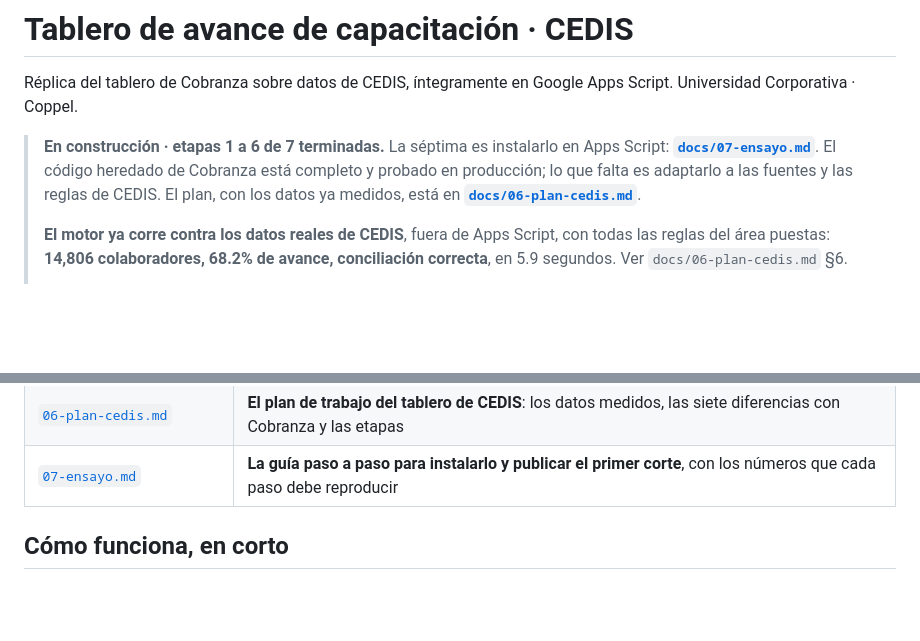
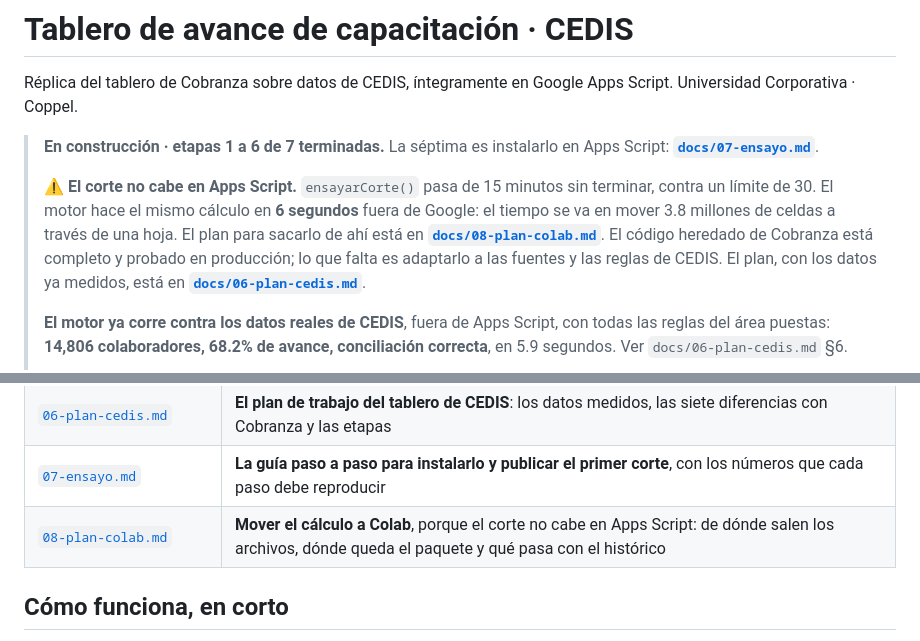
Before and after one commit to EstebanLobo16/Dashboard---CEDIS2.0, a Markdown page: README.md, 2 parts joined by grey strips. Rendered like a GitHub page; blank space fills up the shorter version.

```diff
--- a/README.md
+++ b/README.md
@@ -4,7 +4,13 @@ Réplica del tablero de Cobranza sobre datos de CEDIS, íntegramente en Google
 Apps Script. Universidad Corporativa · Coppel.
 
 > **En construcción · etapas 1 a 6 de 7 terminadas.** La séptima es instalarlo
-> en Apps Script: **[`docs/07-ensayo.md`](docs/07-ensayo.md)**. El código heredado de Cobranza
+> en Apps Script: **[`docs/07-ensayo.md`](docs/07-ensayo.md)**.
+>
+> ⚠ **El corte no cabe en Apps Script.** `ensayarCorte()` pasa de 15 minutos sin
+> terminar, contra un límite de 30. El motor hace el mismo cálculo en **6
+> segundos** fuera de Google: el tiempo se va en mover 3.8 millones de celdas a
+> través de una hoja. El plan para sacarlo de ahí está en
+> **[`docs/08-plan-colab.md`](docs/08-plan-colab.md)**. El código heredado de Cobranza
 > está completo y probado en producción; lo que falta es adaptarlo a las fuentes
 > y las reglas de CEDIS. El plan, con los datos ya medidos, está en
 > **[`docs/06-plan-cedis.md`](docs/06-plan-cedis.md)**.
@@ -53,6 +59,7 @@ Apps Script. Universidad Corporativa · Coppel.
 | [`replicar-en-otra-area.md`](docs/replicar-en-otra-area.md) | Cómo levantar el mismo tablero para CEDIS o CATd |
 | [`06-plan-cedis.md`](docs/06-plan-cedis.md) | **El plan de trabajo del tablero de CEDIS**: los datos medidos, las siete diferencias con Cobranza y las etapas |
 | [`07-ensayo.md`](docs/07-ensayo.md) | **La guía paso a paso para instalarlo y publicar el primer corte**, con los números que cada paso debe reproducir |
+| [`08-plan-colab.md`](docs/08-plan-colab.md) | **Mover el cálculo a Colab**, porque el corte no cabe en Apps Script: de dónde salen los archivos, dónde queda el paquete y qué pasa con el histórico |
 
 ## Cómo funciona, en corto
 
```
Also changed, not shown: docs/08-plan-colab.md (added, +249 -0 lines).
